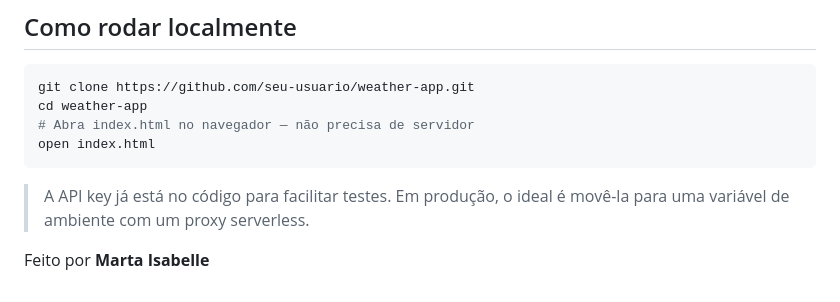
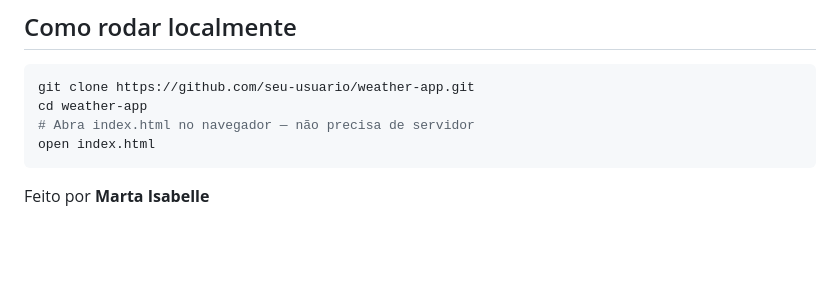
Before and after one commit to martaisabelle/weather-app, a Markdown page: README.md, the part around the change. Rendered like a GitHub page; blank space fills up the shorter version.

Commit message:
Update README to remove API key note
Remove note about API key in production.

````diff
--- a/README.md
+++ b/README.md
@@ -55,6 +55,4 @@ cd weather-app
 open index.html
 ```
 
-> A API key já está no código para facilitar testes. Em produção, o ideal é movê-la para uma variável de ambiente com um proxy serverless.
-
 Feito por **Marta Isabelle**
````
